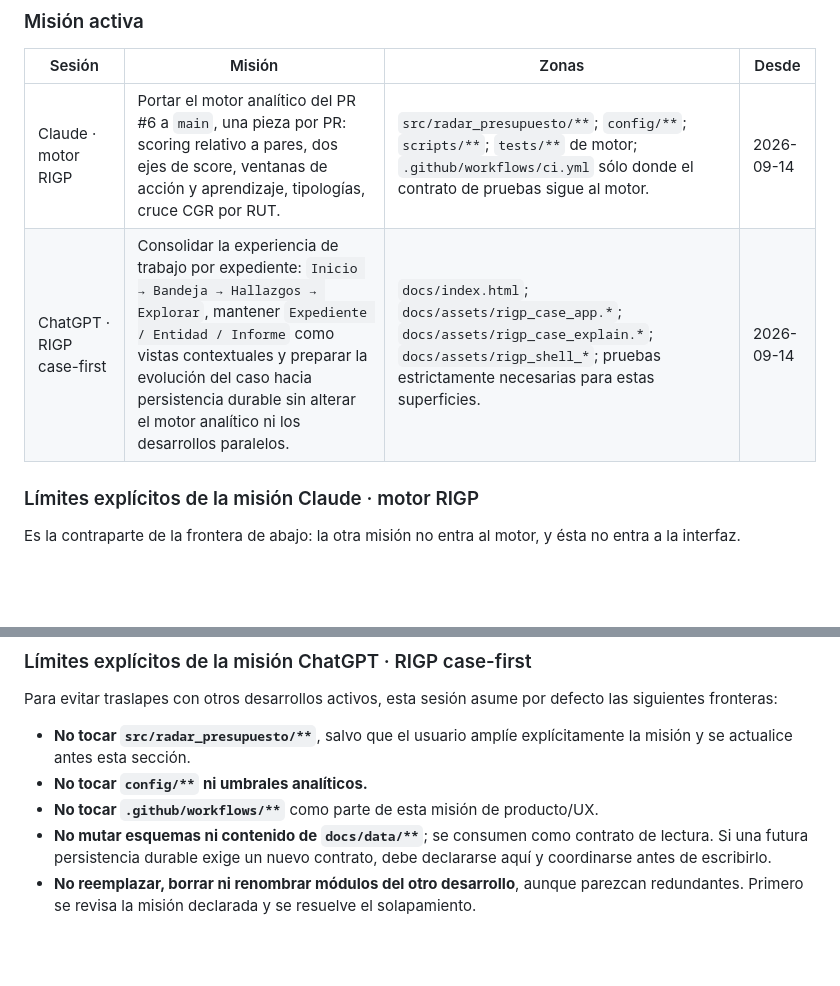
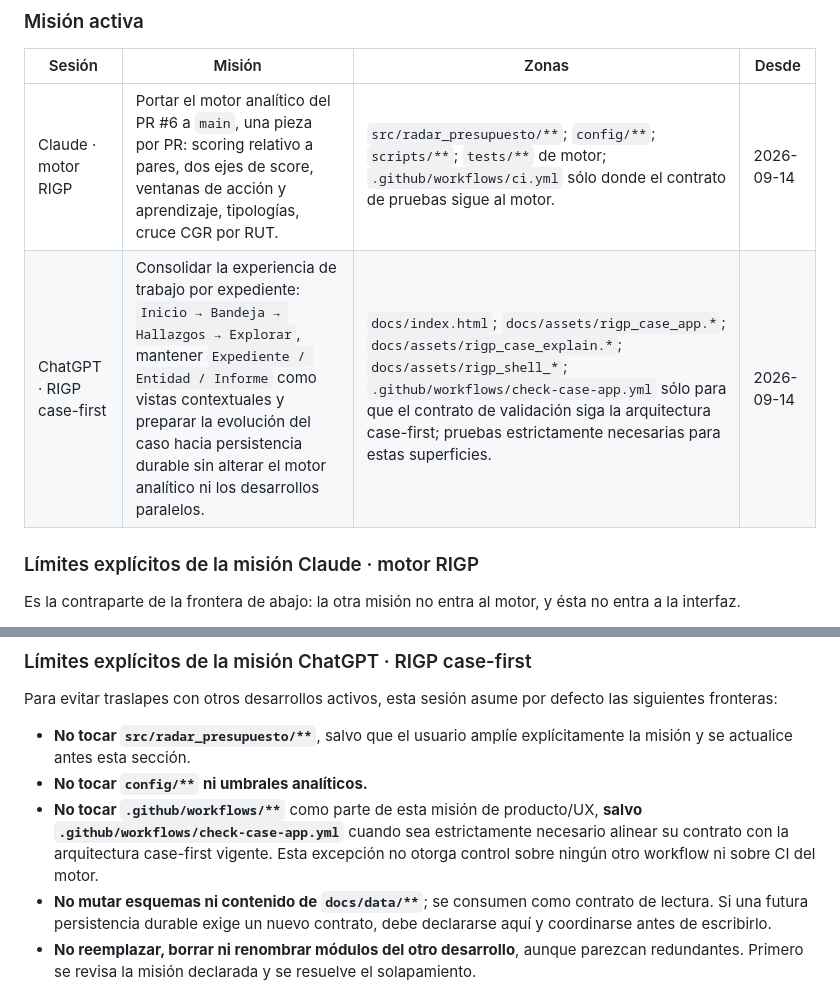
Before and after one commit to smoralesm07-source/Rada_Presupuesto_Abierto, a Markdown page: CLAUDE.md, 2 parts joined by grey strips. Rendered like a GitHub page; blank space fills up the shorter version.

Commit message:
docs: amplía misión case-first al check dedicado

```diff
--- a/CLAUDE.md
+++ b/CLAUDE.md
@@ -29,7 +29,7 @@ nunca si ambas son «mejora el sistema».
 | Sesión | Misión | Zonas | Desde |
 |---|---|---|---|
 | Claude · motor RIGP | Portar el motor analítico del PR #6 a `main`, una pieza por PR: scoring relativo a pares, dos ejes de score, ventanas de acción y aprendizaje, tipologías, cruce CGR por RUT. | `src/radar_presupuesto/**`; `config/**`; `scripts/**`; `tests/**` de motor; `.github/workflows/ci.yml` sólo donde el contrato de pruebas sigue al motor. | 2026-09-14 |
-| ChatGPT · RIGP case-first | Consolidar la experiencia de trabajo por expediente: `Inicio → Bandeja → Hallazgos → Explorar`, mantener `Expediente / Entidad / Informe` como vistas contextuales y preparar la evolución del caso hacia persistencia durable sin alterar el motor analítico ni los desarrollos paralelos. | `docs/index.html`; `docs/assets/rigp_case_app.*`; `docs/assets/rigp_case_explain.*`; `docs/assets/rigp_shell_*`; pruebas estrictamente necesarias para estas superficies. | 2026-09-14 |
+| ChatGPT · RIGP case-first | Consolidar la experiencia de trabajo por expediente: `Inicio → Bandeja → Hallazgos → Explorar`, mantener `Expediente / Entidad / Informe` como vistas contextuales y preparar la evolución del caso hacia persistencia durable sin alterar el motor analítico ni los desarrollos paralelos. | `docs/index.html`; `docs/assets/rigp_case_app.*`; `docs/assets/rigp_case_explain.*`; `docs/assets/rigp_shell_*`; `.github/workflows/check-case-app.yml` sólo para que el contrato de validación siga la arquitectura case-first; pruebas estrictamente necesarias para estas superficies. | 2026-09-14 |
 
 ### Límites explícitos de la misión Claude · motor RIGP
 
@@ -63,7 +63,10 @@ las siguientes fronteras:
 - **No tocar `src/radar_presupuesto/**`**, salvo que el usuario amplíe explícitamente
   la misión y se actualice antes esta sección.
 - **No tocar `config/**` ni umbrales analíticos.**
-- **No tocar `.github/workflows/**`** como parte de esta misión de producto/UX.
+- **No tocar `.github/workflows/**`** como parte de esta misión de producto/UX,
+  **salvo `.github/workflows/check-case-app.yml`** cuando sea estrictamente
+  necesario alinear su contrato con la arquitectura case-first vigente. Esta
+  excepción no otorga control sobre ningún otro workflow ni sobre CI del motor.
 - **No mutar esquemas ni contenido de `docs/data/**`**; se consumen como contrato de
   lectura. Si una futura persistencia durable exige un nuevo contrato, debe
   declararse aquí y coordinarse antes de escribirlo.
```
